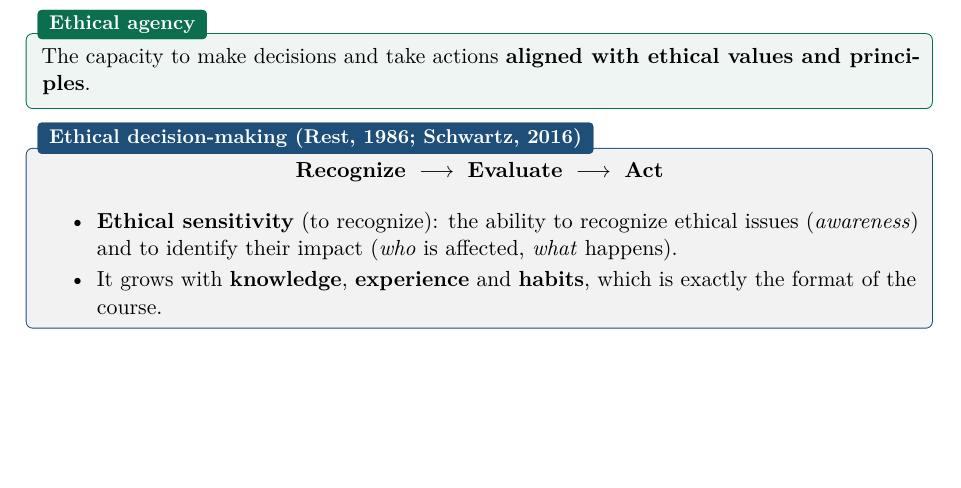
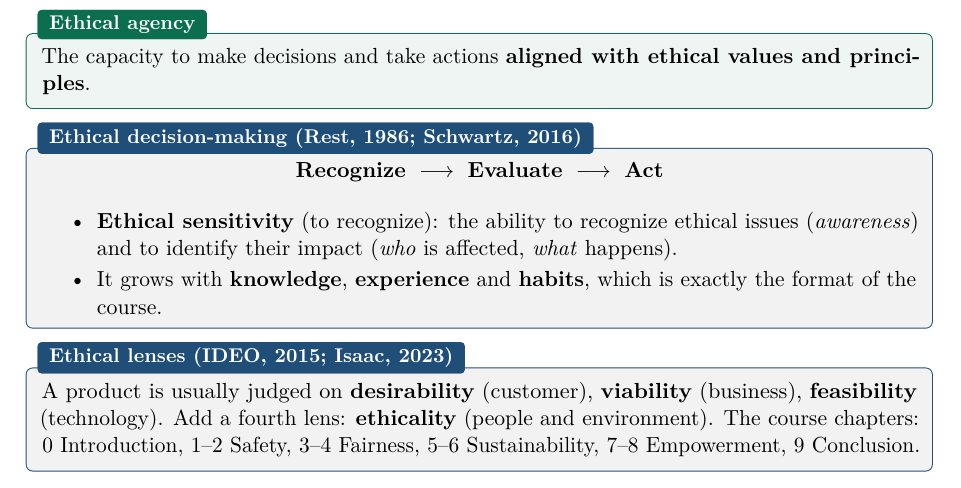
Before and after one commit to AlphaXT38G/notes_ba5, a LaTeX book (respsoft/course.tex): part of page 8 of 8, cut so that both start at the same text, the shorter picture padded with empty space. Compiled offline with pdfLaTeX.

Commit message:
feat(respsoft): add ethical lenses
Co-Authored-By: Claude Opus 5.5 <noreply@anthropic.com>

```diff
--- a/respsoft/course.tex
+++ b/respsoft/course.tex
@@ -282,4 +282,11 @@ principles}.
 \end{itemize}
 \end{propbox}
 
+\begin{propbox}[title={Ethical lenses (IDEO, 2015; Isaac, 2023)}]
+A product is usually judged on \textbf{desirability} (customer), \textbf{viability} (business),
+\textbf{feasibility} (technology). Add a fourth lens: \textbf{ethicality} (people and
+environment). The course chapters: 0 Introduction, 1--2 Safety, 3--4 Fairness, 5--6
+Sustainability, 7--8 Empowerment, 9 Conclusion.
+\end{propbox}
+
 \end{document}
```
